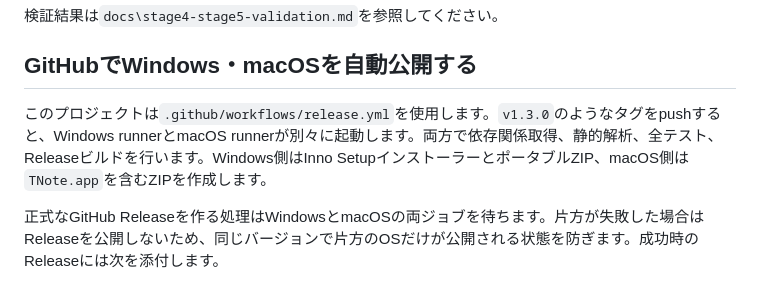
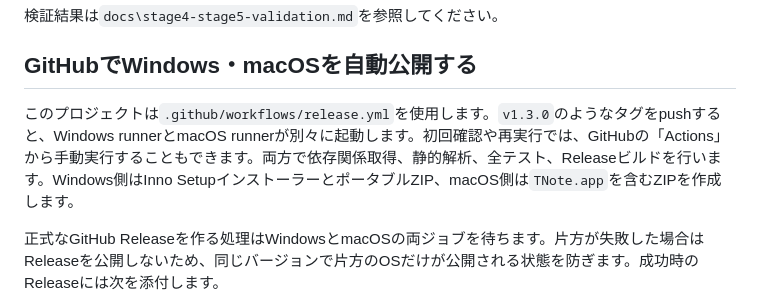
Before and after one commit to skybluema891-dev/TNote, a Markdown page: README.md, the part around the change. Rendered like a GitHub page.

Commit message:
手動リリース手順をREADMEへ追記

```diff
--- a/README.md
+++ b/README.md
@@ -194,7 +194,7 @@ WindowsではApple向けバイナリを作成できないため、今回のWindo
 
 ## GitHubでWindows・macOSを自動公開する
 
-このプロジェクトは`.github/workflows/release.yml`を使用します。`v1.3.0`のようなタグをpushすると、Windows runnerとmacOS runnerが別々に起動します。両方で依存関係取得、静的解析、全テスト、Releaseビルドを行います。Windows側はInno SetupインストーラーとポータブルZIP、macOS側は`TNote.app`を含むZIPを作成します。
+このプロジェクトは`.github/workflows/release.yml`を使用します。`v1.3.0`のようなタグをpushすると、Windows runnerとmacOS runnerが別々に起動します。初回確認や再実行では、GitHubの「Actions」から手動実行することもできます。両方で依存関係取得、静的解析、全テスト、Releaseビルドを行います。Windows側はInno SetupインストーラーとポータブルZIP、macOS側は`TNote.app`を含むZIPを作成します。
 
 正式なGitHub Releaseを作る処理はWindowsとmacOSの両ジョブを待ちます。片方が失敗した場合はReleaseを公開しないため、同じバージョンで片方のOSだけが公開される状態を防ぎます。成功時のReleaseには次を添付します。
 
```
